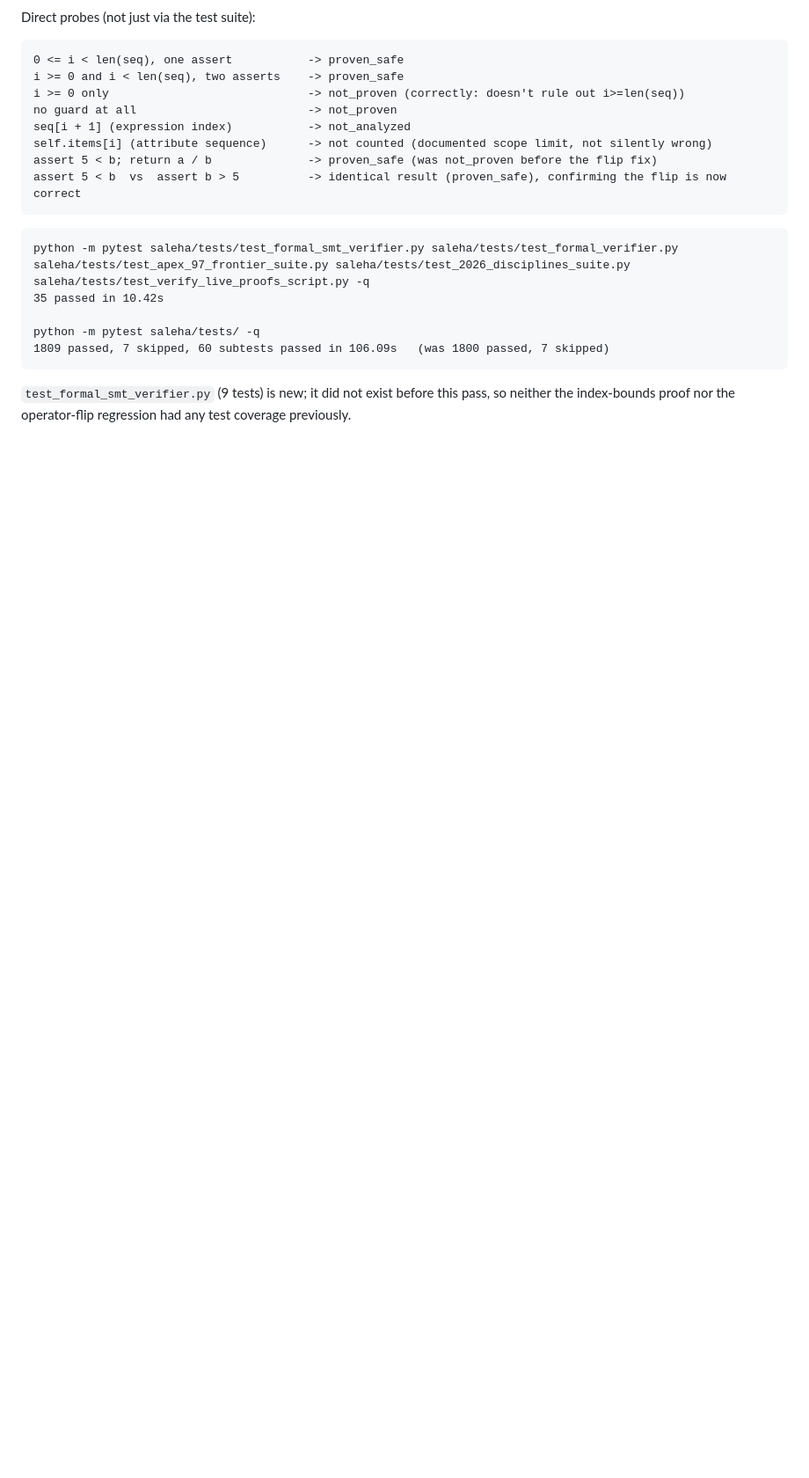
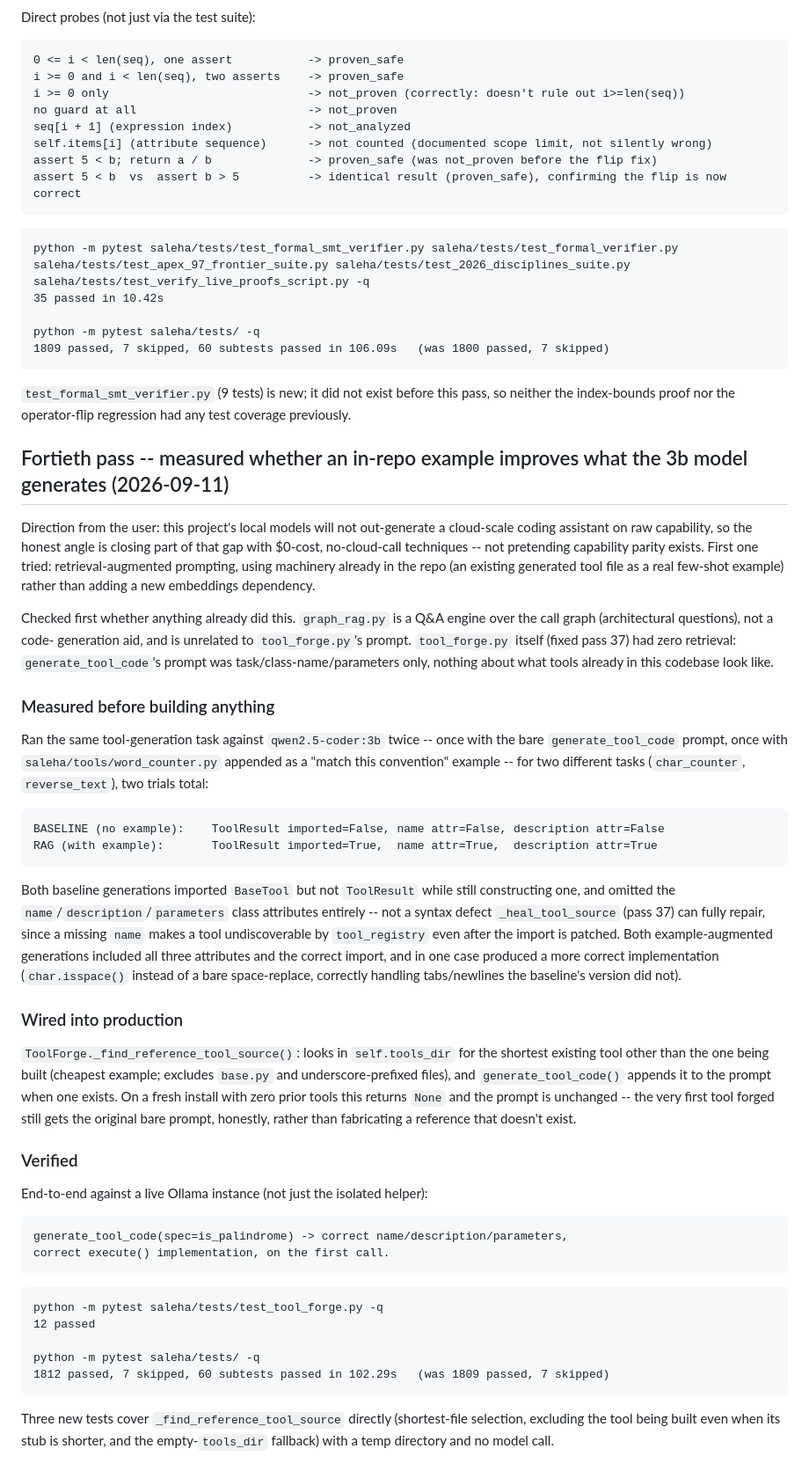
Before and after one commit to MDaftab76678-1945/Saleha, a Markdown page: NOTEBOOK_IMPORT.md, the part around the change. Shown at 88% size. Drawn GitHub-style; blank space fills up the shorter version.

Commit message:
docs: record pass-40 (retrieval-augmented tool generation, measured) in ledger and CLAUDE.md
Co-Authored-By: Claude Fable 5.1 <noreply@anthropic.com>

````diff
--- a/NOTEBOOK_IMPORT.md
+++ b/NOTEBOOK_IMPORT.md
@@ -3011,3 +3011,74 @@ python -m pytest saleha/tests/ -q
 `test_formal_smt_verifier.py` (9 tests) is new; it did not exist before this
 pass, so neither the index-bounds proof nor the operator-flip regression had
 any test coverage previously.
+
+## Fortieth pass -- measured whether an in-repo example improves what the 3b model generates (2026-09-11)
+
+Direction from the user: this project's local models will not out-generate
+a cloud-scale coding assistant on raw capability, so the honest angle is
+closing part of that gap with $0-cost, no-cloud-call techniques -- not
+pretending capability parity exists. First one tried: retrieval-augmented
+prompting, using machinery already in the repo (an existing generated tool
+file as a real few-shot example) rather than adding a new embeddings
+dependency.
+
+Checked first whether anything already did this. `graph_rag.py` is a
+Q&A engine over the call graph (architectural questions), not a code-
+generation aid, and is unrelated to `tool_forge.py`'s prompt. `tool_forge.py`
+itself (fixed pass 37) had zero retrieval: `generate_tool_code`'s prompt was
+task/class-name/parameters only, nothing about what tools already in this
+codebase look like.
+
+### Measured before building anything
+
+Ran the same tool-generation task against `qwen2.5-coder:3b` twice --
+once with the bare `generate_tool_code` prompt, once with
+`saleha/tools/word_counter.py` appended as a "match this convention"
+example -- for two different tasks (`char_counter`, `reverse_text`), two
+trials total:
+
+```text
+BASELINE (no example):    ToolResult imported=False, name attr=False, description attr=False
+RAG (with example):       ToolResult imported=True,  name attr=True,  description attr=True
+```
+
+Both baseline generations imported `BaseTool` but not `ToolResult` while
+still constructing one, and omitted the `name`/`description`/`parameters`
+class attributes entirely -- not a syntax defect `_heal_tool_source`
+(pass 37) can fully repair, since a missing `name` makes a tool
+undiscoverable by `tool_registry` even after the import is patched. Both
+example-augmented generations included all three attributes and the
+correct import, and in one case produced a more correct implementation
+(`char.isspace()` instead of a bare space-replace, correctly handling
+tabs/newlines the baseline's version did not).
+
+### Wired into production
+
+`ToolForge._find_reference_tool_source()`: looks in `self.tools_dir` for
+the shortest existing tool other than the one being built (cheapest
+example; excludes `base.py` and underscore-prefixed files), and
+`generate_tool_code()` appends it to the prompt when one exists. On a
+fresh install with zero prior tools this returns `None` and the prompt is
+unchanged -- the very first tool forged still gets the original bare
+prompt, honestly, rather than fabricating a reference that doesn't exist.
+
+### Verified
+
+End-to-end against a live Ollama instance (not just the isolated helper):
+
+```text
+generate_tool_code(spec=is_palindrome) -> correct name/description/parameters,
+correct execute() implementation, on the first call.
+```
+
+```text
+python -m pytest saleha/tests/test_tool_forge.py -q
+12 passed
+
+python -m pytest saleha/tests/ -q
+1812 passed, 7 skipped, 60 subtests passed in 102.29s   (was 1809 passed, 7 skipped)
+```
+
+Three new tests cover `_find_reference_tool_source` directly (shortest-file
+selection, excluding the tool being built even when its stub is shorter,
+and the empty-`tools_dir` fallback) with a temp directory and no model call.
````
Also changed, not shown: CLAUDE.md (+21 -1 lines).
